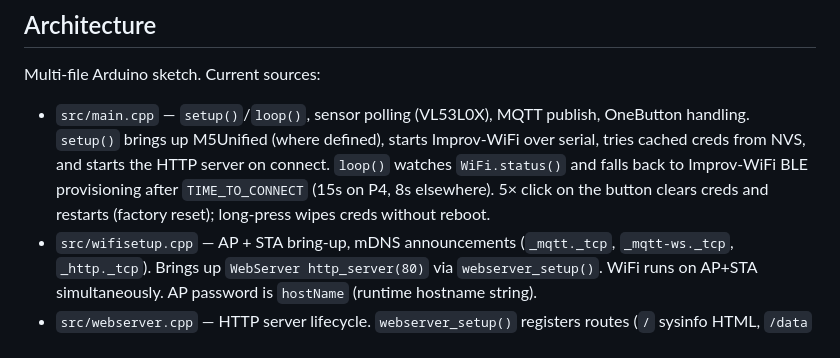
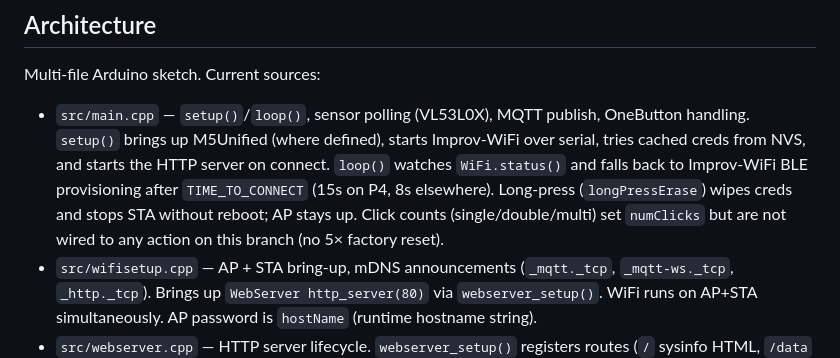
Before and after one commit to mhaberler/sensorpod, a Markdown page: CLAUDE.md, the part around the change. GitHub-like rendering.

```diff
--- a/CLAUDE.md
+++ b/CLAUDE.md
@@ -50,8 +50,10 @@ Multi-file Arduino sketch. Current sources:
   Improv-WiFi over serial, tries cached creds from NVS, and starts the HTTP
   server on connect. `loop()` watches `WiFi.status()` and falls back to
   Improv-WiFi BLE provisioning after `TIME_TO_CONNECT` (15s on P4, 8s
-  elsewhere). 5× click on the button clears creds and restarts (factory
-  reset); long-press wipes creds without reboot.
+  elsewhere). Long-press (`longPressErase`) wipes creds and stops STA
+  without reboot; AP stays up. Click counts (single/double/multi) set
+  `numClicks` but are not wired to any action on this branch (no 5×
+  factory reset).
 - `src/wifisetup.cpp` — AP + STA bring-up, mDNS announcements
   (`_mqtt._tcp`, `_mqtt-ws._tcp`, `_http._tcp`). Brings up `WebServer http_server(80)`
   via `webserver_setup()`. WiFi runs on AP+STA simultaneously. AP password is `hostName`
```
Also changed, not shown: README.md (+12 -5 lines).
